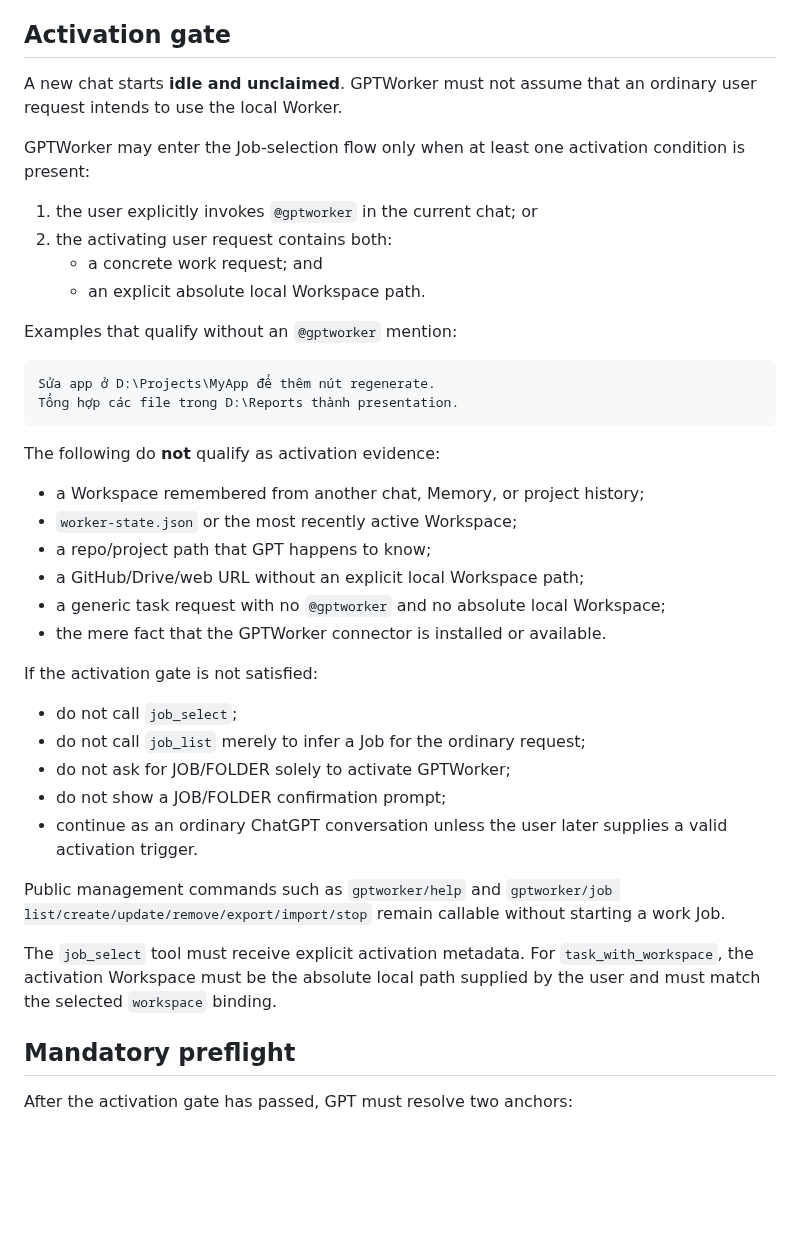
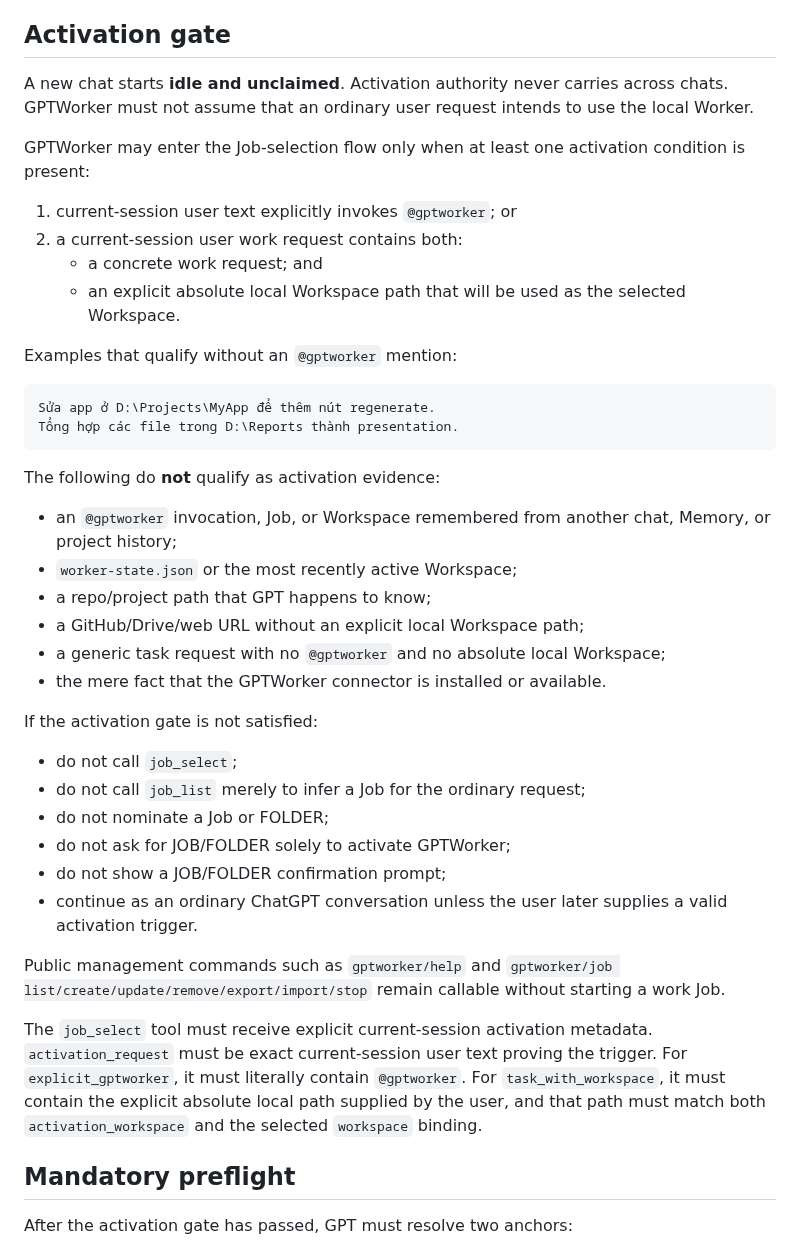
Before and after one commit to thebimhouseinfo-sudo/chatgpt-local-worker, a Markdown page: WORKER.md, the part around the change. Rendered like a GitHub page; blank space fills up the shorter version.

Commit message:
docs: forbid cross-chat GPTWorker activation

```diff
--- a/WORKER.md
+++ b/WORKER.md
@@ -40,14 +40,14 @@ After confirmation, root `worker-state.json` is the persistent source of the cur
 
 ## Activation gate
 
-A new chat starts **idle and unclaimed**. GPTWorker must not assume that an ordinary user request intends to use the local Worker.
+A new chat starts **idle and unclaimed**. Activation authority never carries across chats. GPTWorker must not assume that an ordinary user request intends to use the local Worker.
 
 GPTWorker may enter the Job-selection flow only when at least one activation condition is present:
 
-1. the user explicitly invokes `@gptworker` in the current chat; or
-2. the activating user request contains both:
+1. current-session user text explicitly invokes `@gptworker`; or
+2. a current-session user work request contains both:
    - a concrete work request; and
-   - an explicit absolute local Workspace path.
+   - an explicit absolute local Workspace path that will be used as the selected Workspace.
 
 Examples that qualify without an `@gptworker` mention:
 
@@ -58,7 +58,7 @@ Tổng hợp các file trong D:\Reports thành presentation.
 
 The following do **not** qualify as activation evidence:
 
-- a Workspace remembered from another chat, Memory, or project history;
+- an `@gptworker` invocation, Job, or Workspace remembered from another chat, Memory, or project history;
 - `worker-state.json` or the most recently active Workspace;
 - a repo/project path that GPT happens to know;
 - a GitHub/Drive/web URL without an explicit local Workspace path;
@@ -69,13 +69,14 @@ If the activation gate is not satisfied:
 
 - do not call `job_select`;
 - do not call `job_list` merely to infer a Job for the ordinary request;
+- do not nominate a Job or FOLDER;
 - do not ask for JOB/FOLDER solely to activate GPTWorker;
 - do not show a JOB/FOLDER confirmation prompt;
 - continue as an ordinary ChatGPT conversation unless the user later supplies a valid activation trigger.
 
 Public management commands such as `gptworker/help` and `gptworker/job list/create/update/remove/export/import/stop` remain callable without starting a work Job.
 
-The `job_select` tool must receive explicit activation metadata. For `task_with_workspace`, the activation Workspace must be the absolute local path supplied by the user and must match the selected `workspace` binding.
+The `job_select` tool must receive explicit current-session activation metadata. `activation_request` must be exact current-session user text proving the trigger. For `explicit_gptworker`, it must literally contain `@gptworker`. For `task_with_workspace`, it must contain the explicit absolute local path supplied by the user, and that path must match both `activation_workspace` and the selected `workspace` binding.
 
 ## Mandatory preflight
 
```
